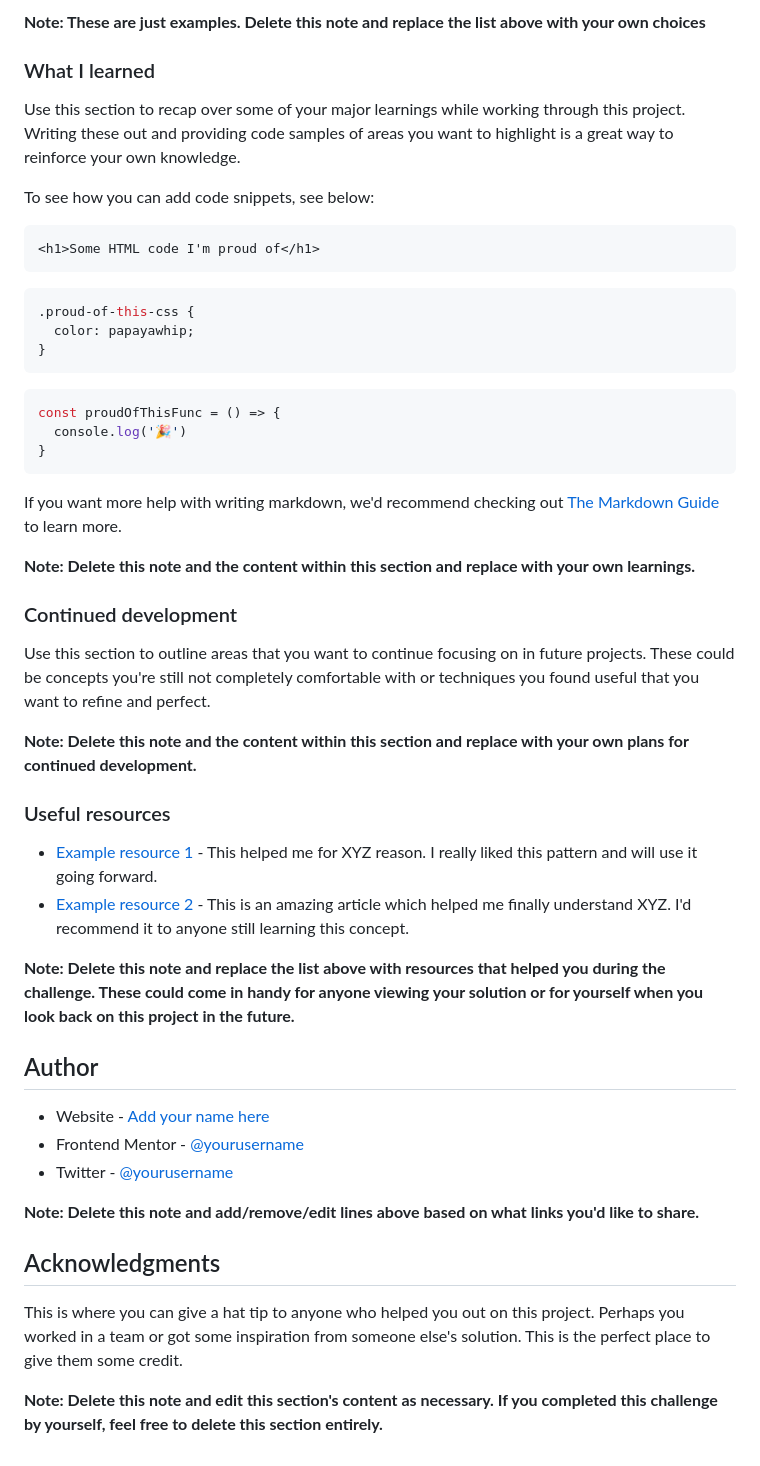
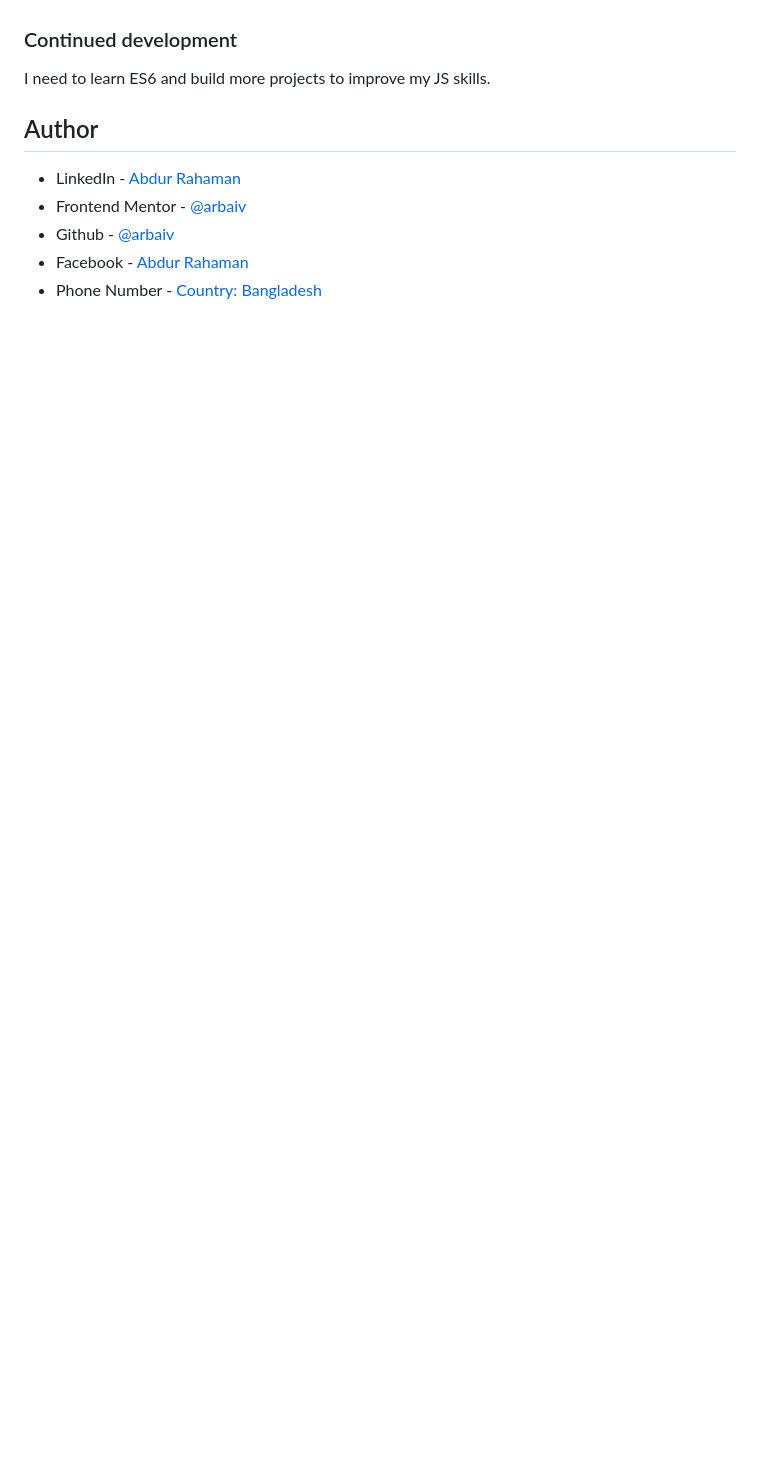
Before and after one commit to arbaiv/time-tracking-dashboard-challenge, a Markdown page: README-template.md, the part around the change printed below. Rendered like a GitHub page; blank space fills up the shorter version.

````diff
--- a/README-template.md
+++ b/README-template.md
@@ -60,53 +47,14 @@ Then crop/optimize/edit your image however you like, add it to your project, and
 
-**Note: These are just examples. Delete this note and replace the list above with your own choices**
-
-### What I learned
-
-Use this section to recap over some of your major learnings while working through this project. Writing these out and providing code samples of areas you want to highlight is a great way to reinforce your own knowledge.
-
-To see how you can add code snippets, see below:
-
-```html
-<h1>Some HTML code I'm proud of</h1>
-```
-```css
-.proud-of-this-css {
-  color: papayawhip;
-}
-```
-```js
-const proudOfThisFunc = () => {
-  console.log('🎉')
-}
-```
-
-If you want more help with writing markdown, we'd recommend checking out [The Markdown Guide](https://www.markdownguide.org/) to learn more.
-
-**Note: Delete this note and the content within this section and replace with your own learnings.**
 
 ### Continued development
 
-Use this section to outline areas that you want to continue focusing on in future projects. These could be concepts you're still not completely comfortable with or techniques you found useful that you want to refine and perfect.
+I need to learn ES6 and build more projects to improve my JS skills.
 
-**Note: Delete this note and the content within this section and replace with your own plans for continued development.**
-
-### Useful resources
-
-- [Example resource 1](https://www.example.com) - This helped me for XYZ reason. I really liked this pattern and will use it going forward.
-- [Example resource 2](https://www.example.com) - This is an amazing article which helped me finally understand XYZ. I'd recommend it to anyone still learning this concept.
-
-**Note: Delete this note and replace the list above with resources that helped you during the challenge. These could come in handy for anyone viewing your solution or for yourself when you look back on this project in the future.**
 
 ## Author
 
-- Website - [Add your name here](https://www.your-site.com)
-- Frontend Mentor - [@yourusername](https://www.frontendmentor.io/profile/yourusername)
-- Twitter - [@yourusername](https://www.twitter.com/yourusername)
-
-**Note: Delete this note and add/remove/edit lines above based on what links you'd like to share.**
-
-## Acknowledgments
-
-This is where you can give a hat tip to anyone who helped you out on this project. Perhaps you worked in a team or got some inspiration from someone else's solution. This is the perfect place to give them some credit.
-
-**Note: Delete this note and edit this section's content as necessary. If you completed this challenge by yourself, feel free to delete this section entirely.**
+- LinkedIn - [Abdur Rahaman](https://www.linkedin.com/in/abdur-rahaman-arb4/)
+- Frontend Mentor - [@arbaiv](https://www.frontendmentor.io/profile/arbaiv)
+- Github - [@arbaiv](https://github.com/arbaiv)
+- Facebook - [Abdur Rahaman](https://www.facebook.com/people/Abdur-Rahaman/100052283355364/)
+- Phone Number - [Country: Bangladesh](+8801775575562)
````
Also changed, not shown: other parts of README-template.md (+5 -18 lines), images/bug-fix.png (deleted), images/screenshot/desktop-screenshot.png (added), images/screenshot/mobile-screenshot.png (added), 7 other files.
